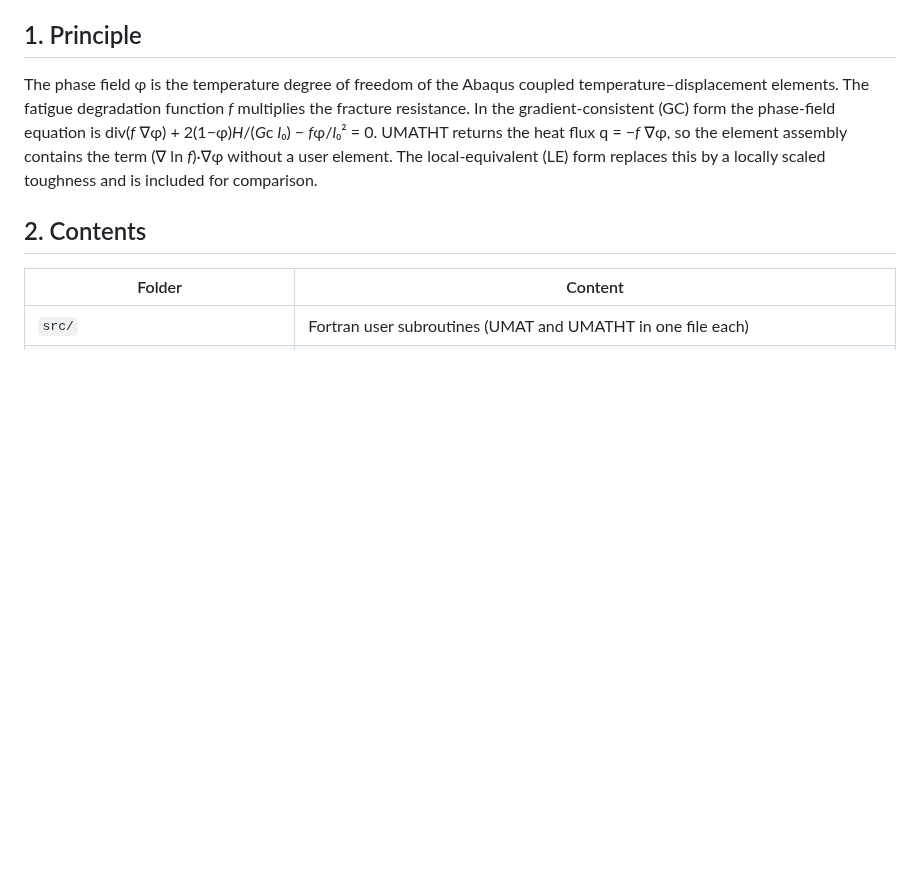
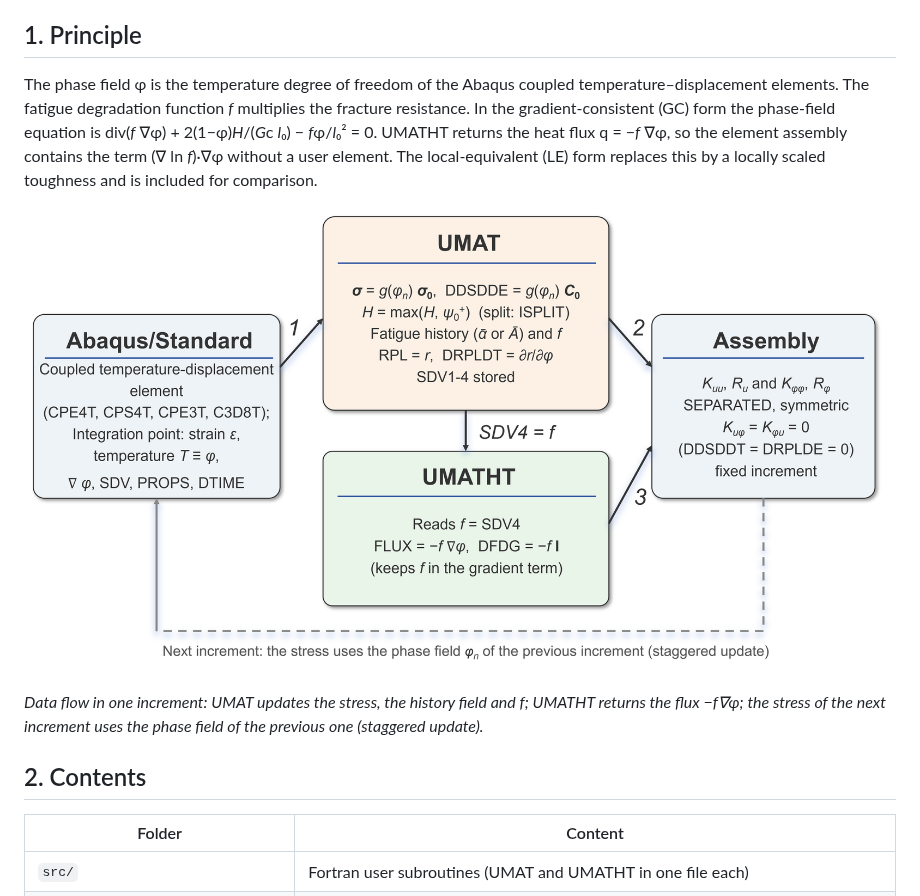
Before and after one commit to YanChen32/Abaqus-PhaseField-Fatigue, a Markdown page: README.md, the part around the change. Rendered like a GitHub page; pictures changed too: images/workflow.png (added); blank space fills up the shorter version.

Commit message:
Add the workflow figure to the README

```diff
--- a/README.md
+++ b/README.md
@@ -28,6 +28,10 @@ gradient-consistent (GC) form the phase-field equation is
 div(*f* ∇φ) + 2(1−φ)*H*/(*G*c *l*₀) − *f*φ/*l*₀² = 0. UMATHT returns the heat flux q = −*f* ∇φ, so the
 element assembly contains the term (∇ ln *f*)·∇φ without a user element. The local-equivalent (LE) form
 replaces this by a locally scaled toughness and is included for comparison.
+
+![Data flow between Abaqus/Standard, UMAT and UMATHT](images/workflow.png)
+
+*Data flow in one increment: UMAT updates the stress, the history field and f; UMATHT returns the flux −f∇φ; the stress of the next increment uses the phase field of the previous one (staggered update).*
 
 ## 2. Contents
 
```
